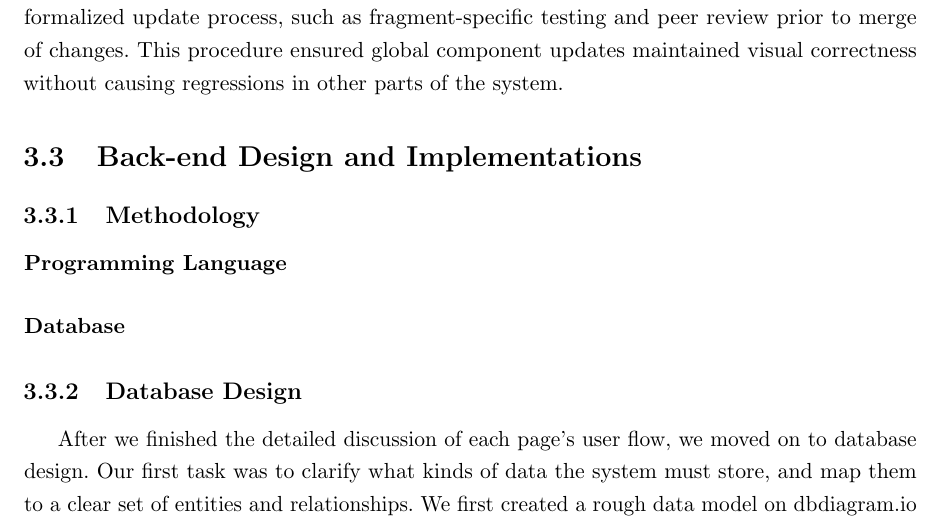
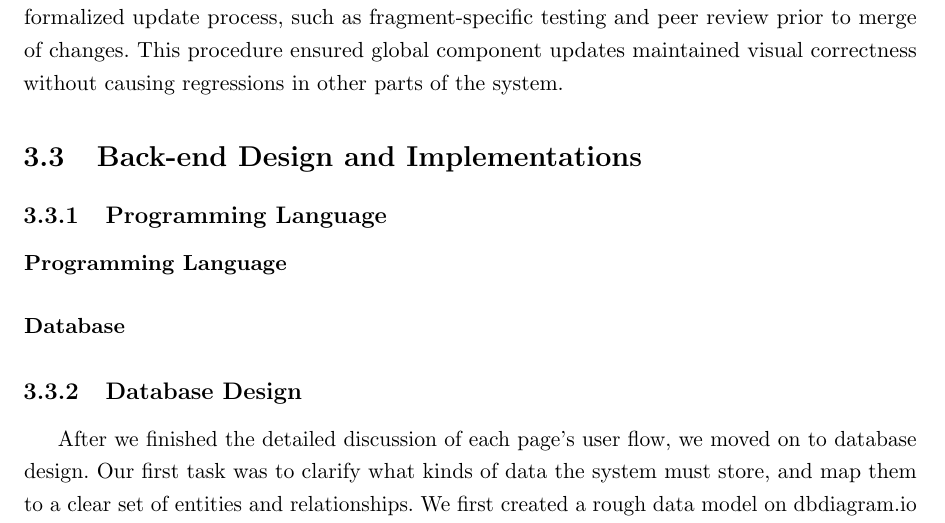
Before and after one commit to MaramAbdulaziz1/smart-hospital, a LaTeX thesis (smart hospital-paper/memoirthesis.tex, which reads smart hospital-paper/chapters/chapter03/chap03.tex): part of page 36 of 46, cut so that both start at the same text. Compiled offline with pdfLaTeX.

Commit message:
chap03）

```diff
--- a/smart hospital-paper/chapters/chapter03/chap03.tex
+++ b/smart hospital-paper/chapters/chapter03/chap03.tex
@@ -37,7 +37,7 @@
 \section{Back-end Design and Implementations}
 \label{sec:sec03}
 
-\subsection{Methodology}
+\subsection{Programming Language}
 \label{subsec:Methodology}
 \input{chap03-03-01.tex}
 
```
